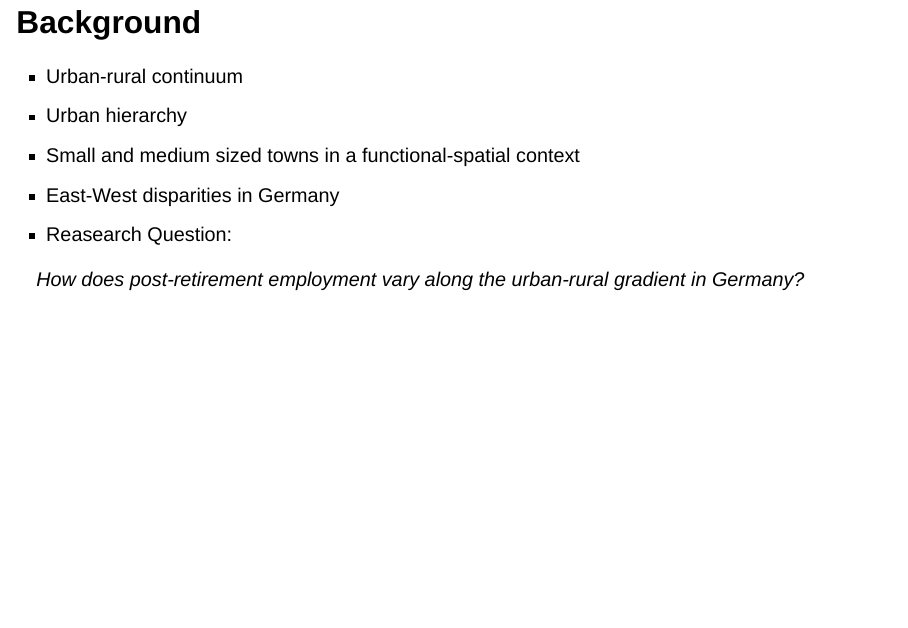
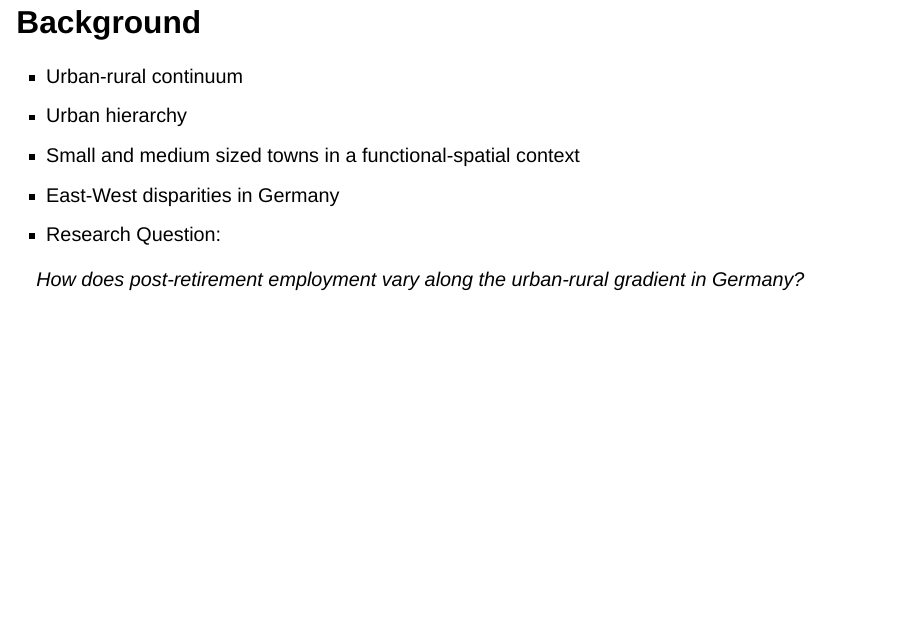
Before and after one commit to sebhanika/EDSD_Thesis, a Quarto document (presentation/pres_thesis.qmd): page 4 of 19. Rendered offline with R 4.5, knitr and Pandoc in place of Quarto, with nearby package versions; drawn as Slidy slides in place of the format the file asks for.

Commit message:
Final changes

```diff
--- a/presentation/pres_thesis.qmd
+++ b/presentation/pres_thesis.qmd
@@ -48,7 +48,7 @@
 
 . . .
 
-- Reasearch Question:
+- Research Question:
 
 *How does post-retirement employment vary along the urban-rural gradient in Germany?*
 
```
